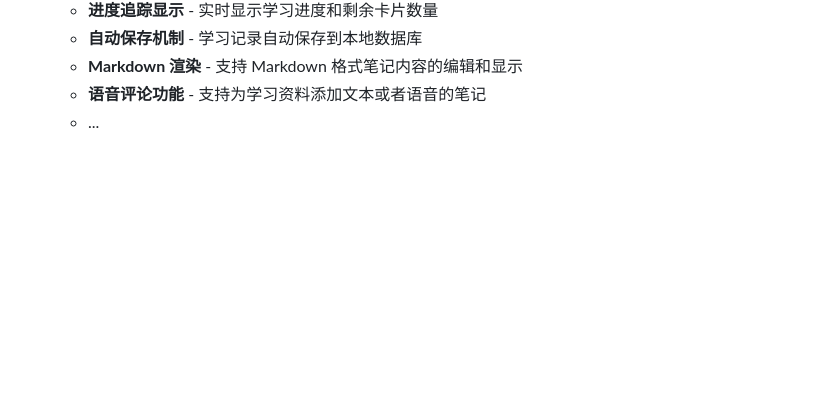
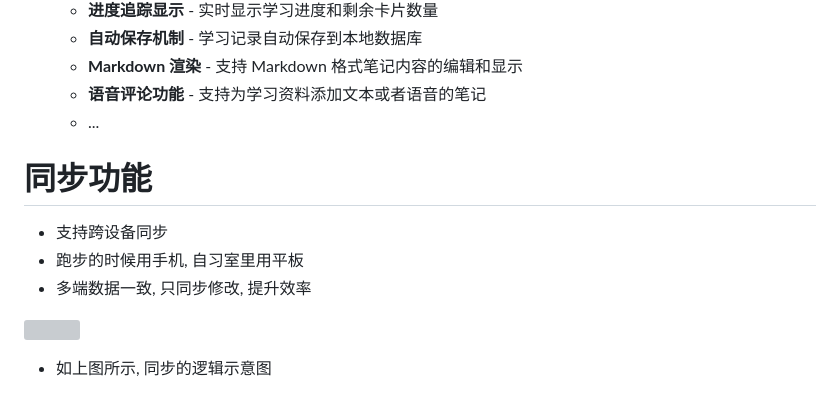
Before and after one commit to yanshandou/fast-study, a Markdown page: README.md, the part around the change. GitHub-like rendering; blank space fills up the shorter version; grey boxes are pictures that could not be loaded.

Commit message:
更新同步功能

```diff
--- a/README.md
+++ b/README.md
@@ -95,3 +95,13 @@
   - **Markdown 渲染** - 支持 Markdown 格式笔记内容的编辑和显示
   - **语音评论功能** - 支持为学习资料添加文本或者语音的笔记
   - ...
+
+# 同步功能
+
+- 支持跨设备同步
+- 跑步的时候用手机, 自习室里用平板
+- 多端数据一致, 只同步修改, 提升效率
+
+![](https://tokyo-1253389072.cos.ap-tokyo.myqcloud.com/typora/20251016221413197.png)
+
+- 如上图所示, 同步的逻辑示意图
```
